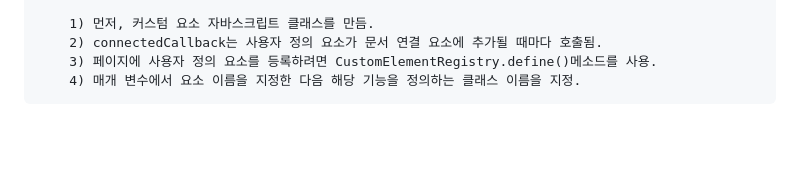
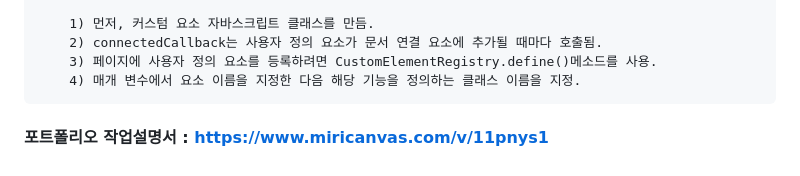
Before and after one commit to selly7183/portfoilo-loreal, a Markdown page: README.md, the part around the change. Drawn GitHub-style; blank space fills up the shorter version.

```diff
--- a/README.md
+++ b/README.md
@@ -63,3 +63,5 @@
         2) connectedCallback는 사용자 정의 요소가 문서 연결 요소에 추가될 때마다 호출됨.
         3) 페이지에 사용자 정의 요소를 등록하려면 CustomElementRegistry.define()메소드를 사용.
         4) 매개 변수에서 요소 이름을 지정한 다음 해당 기능을 정의하는 클래스 이름을 지정.
+
+#### 포트폴리오 작업설명서 : https://www.miricanvas.com/v/11pnys1
```
